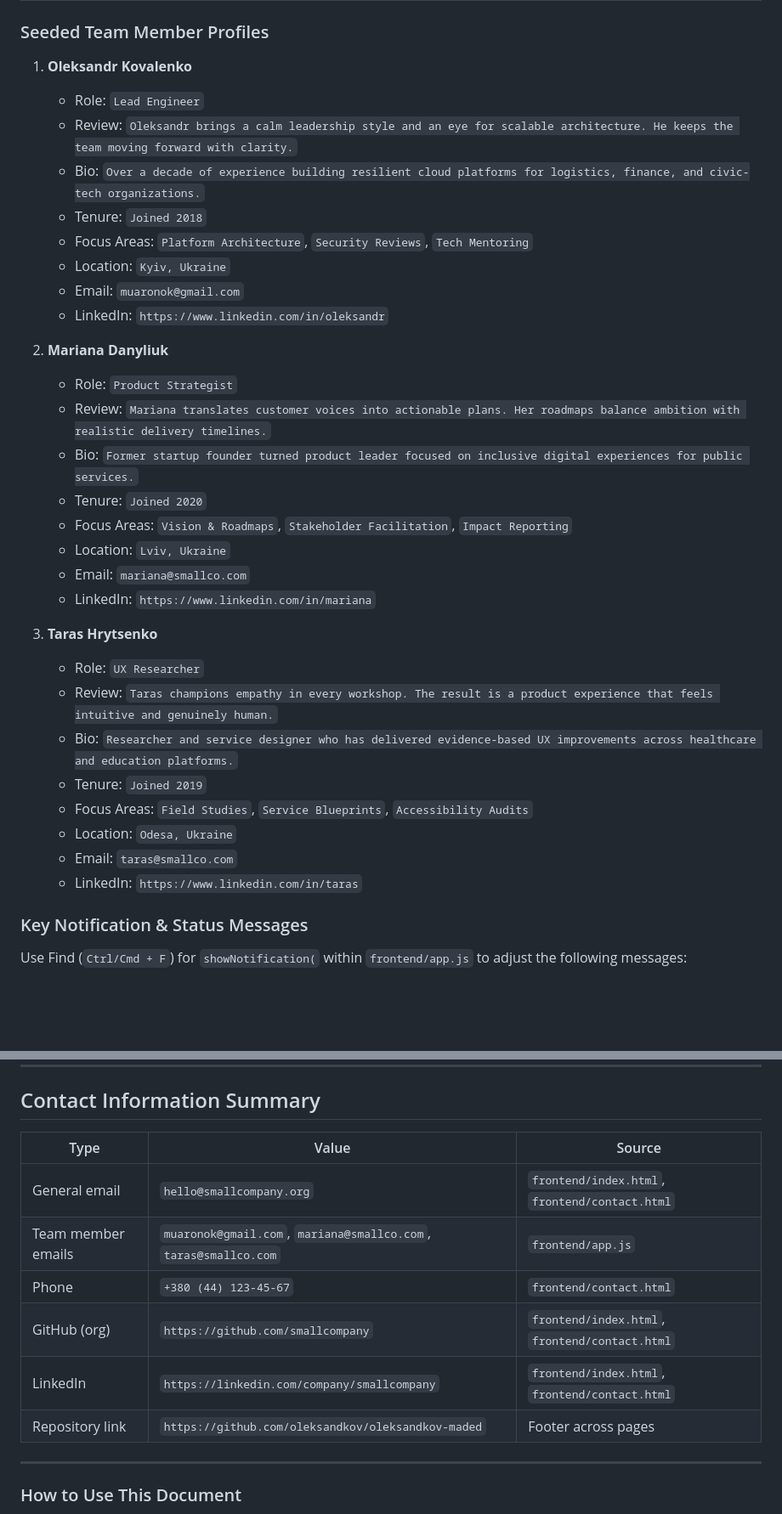
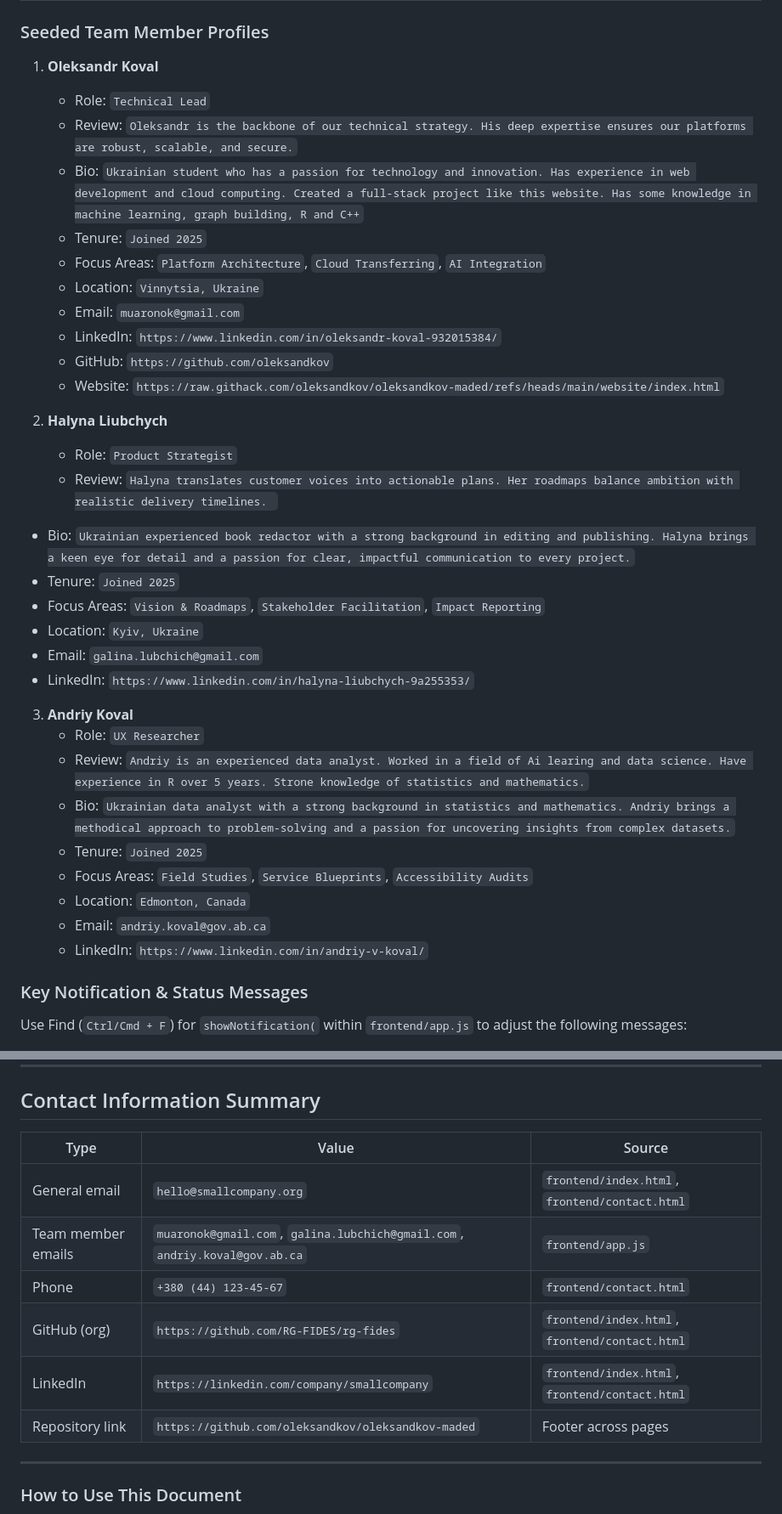
Before and after one commit to oleksandkov/oleksandkov-maded, a Markdown page: website-rg/docs/content-audit.md, 2 parts joined by grey strips. Shown: that part at 85% size. Drawn GitHub-style; blank space fills up the shorter version.

Commit message:
Update content-audit.md with revised team member profiles and contact information

```diff
--- a/website-rg/docs/content-audit.md
+++ b/website-rg/docs/content-audit.md
@@ -275,37 +275,40 @@ Highlights:
 
 ### Seeded Team Member Profiles
 
-1. **Oleksandr Kovalenko**
+1. **Oleksandr Koval**
 
-   - Role: `Lead Engineer`
-   - Review: `Oleksandr brings a calm leadership style and an eye for scalable architecture. He keeps the team moving forward with clarity.`
-   - Bio: `Over a decade of experience building resilient cloud platforms for logistics, finance, and civic-tech organizations.`
-   - Tenure: `Joined 2018`
-   - Focus Areas: `Platform Architecture`, `Security Reviews`, `Tech Mentoring`
-   - Location: `Kyiv, Ukraine`
+   - Role: `Technical Lead`
+   - Review: `Oleksandr is the backbone of our technical strategy. His deep expertise ensures our platforms are robust, scalable, and secure.`
+   - Bio: `Ukrainian student who has a passion for technology and innovation. Has experience in web development and cloud computing. Created a full-stack project like this website. Has some knowledge in machine learning, graph building, R and C++`
+   - Tenure: `Joined 2025`
+   - Focus Areas: `Platform Architecture`, `Cloud Transferring`, `AI Integration`
+   - Location: `Vinnytsia, Ukraine`
    - Email: `muaronok@gmail.com`
-   - LinkedIn: `https://www.linkedin.com/in/oleksandr`
+   - LinkedIn: `https://www.linkedin.com/in/oleksandr-koval-932015384/`
+   - GitHub: `https://github.com/oleksandkov`
+   - Website: `https://raw.githack.com/oleksandkov/oleksandkov-maded/refs/heads/main/website/index.html`
 
-2. **Mariana Danyliuk**
+2. **Halyna Liubchych**
 
    - Role: `Product Strategist`
-   - Review: `Mariana translates customer voices into actionable plans. Her roadmaps balance ambition with realistic delivery timelines.`
-   - Bio: `Former startup founder turned product leader focused on inclusive digital experiences for public services.`
-   - Tenure: `Joined 2020`
-   - Focus Areas: `Vision & Roadmaps`, `Stakeholder Facilitation`, `Impact Reporting`
-   - Location: `Lviv, Ukraine`
-   - Email: `mariana@smallco.com`
-   - LinkedIn: `https://www.linkedin.com/in/mariana`
+   - Review: `Halyna translates customer voices into actionable plans. Her roadmaps balance ambition with realistic delivery timelines. `
 
-3. **Taras Hrytsenko**
+- Bio: `Ukrainian experienced book redactor with a strong background in editing and publishing. Halyna brings a keen eye for detail and a passion for clear, impactful communication to every project.`
+- Tenure: `Joined 2025`
+- Focus Areas: `Vision & Roadmaps`, `Stakeholder Facilitation`, `Impact Reporting`
+- Location: `Kyiv, Ukraine`
+- Email: `galina.lubchich@gmail.com`
+- LinkedIn: `https://www.linkedin.com/in/halyna-liubchych-9a255353/`
+
+3. **Andriy Koval**
    - Role: `UX Researcher`
-   - Review: `Taras champions empathy in every workshop. The result is a product experience that feels intuitive and genuinely human.`
-   - Bio: `Researcher and service designer who has delivered evidence-based UX improvements across healthcare and education platforms.`
-   - Tenure: `Joined 2019`
+   - Review: `Andriy is an experienced data analyst. Worked in a field of Ai learing and data science. Have experience in R over 5 years. Strone knowledge of statistics and mathematics.`
+   - Bio: `Ukrainian data analyst with a strong background in statistics and mathematics. Andriy brings a methodical approach to problem-solving and a passion for uncovering insights from complex datasets.`
+   - Tenure: `Joined 2025`
    - Focus Areas: `Field Studies`, `Service Blueprints`, `Accessibility Audits`
-   - Location: `Odesa, Ukraine`
-   - Email: `taras@smallco.com`
-   - LinkedIn: `https://www.linkedin.com/in/taras`
+   - Location: `Edmonton, Canada`
+   - Email: `andriy.koval@gov.ab.ca`
+   - LinkedIn: `https://www.linkedin.com/in/andriy-v-koval/`
 
 ### Key Notification & Status Messages
 
@@ -376,14 +379,14 @@ User-facing API responses originate in Express routes and may surface in the UI.
 
 ## Contact Information Summary
 
-| Type               | Value                                                            | Source                                         |
-| ------------------ | ---------------------------------------------------------------- | ---------------------------------------------- |
-| General email      | `hello@smallcompany.org`                                         | `frontend/index.html`, `frontend/contact.html` |
-| Team member emails | `muaronok@gmail.com`, `mariana@smallco.com`, `taras@smallco.com` | `frontend/app.js`                              |
-| Phone              | `+380 (44) 123-45-67`                                            | `frontend/contact.html`                        |
-| GitHub (org)       | `https://github.com/smallcompany`                                | `frontend/index.html`, `frontend/contact.html` |
-| LinkedIn           | `https://linkedin.com/company/smallcompany`                      | `frontend/index.html`, `frontend/contact.html` |
-| Repository link    | `https://github.com/oleksandkov/oleksandkov-maded`               | Footer across pages                            |
+| Type               | Value                                                                       | Source                                         |
+| ------------------ | --------------------------------------------------------------------------- | ---------------------------------------------- |
+| General email      | `hello@smallcompany.org`                                                    | `frontend/index.html`, `frontend/contact.html` |
+| Team member emails | `muaronok@gmail.com`, `galina.lubchich@gmail.com`, `andriy.koval@gov.ab.ca` | `frontend/app.js`                              |
+| Phone              | `+380 (44) 123-45-67`                                                       | `frontend/contact.html`                        |
+| GitHub (org)       | `https://github.com/RG-FIDES/rg-fides`                                      | `frontend/index.html`, `frontend/contact.html` |
+| LinkedIn           | `https://linkedin.com/company/smallcompany`                                 | `frontend/index.html`, `frontend/contact.html` |
+| Repository link    | `https://github.com/oleksandkov/oleksandkov-maded`                          | Footer across pages                            |
 
 ---
 
```
Also changed, not shown: other parts of website-rg/docs/content-audit.md (+19 -19 lines).
